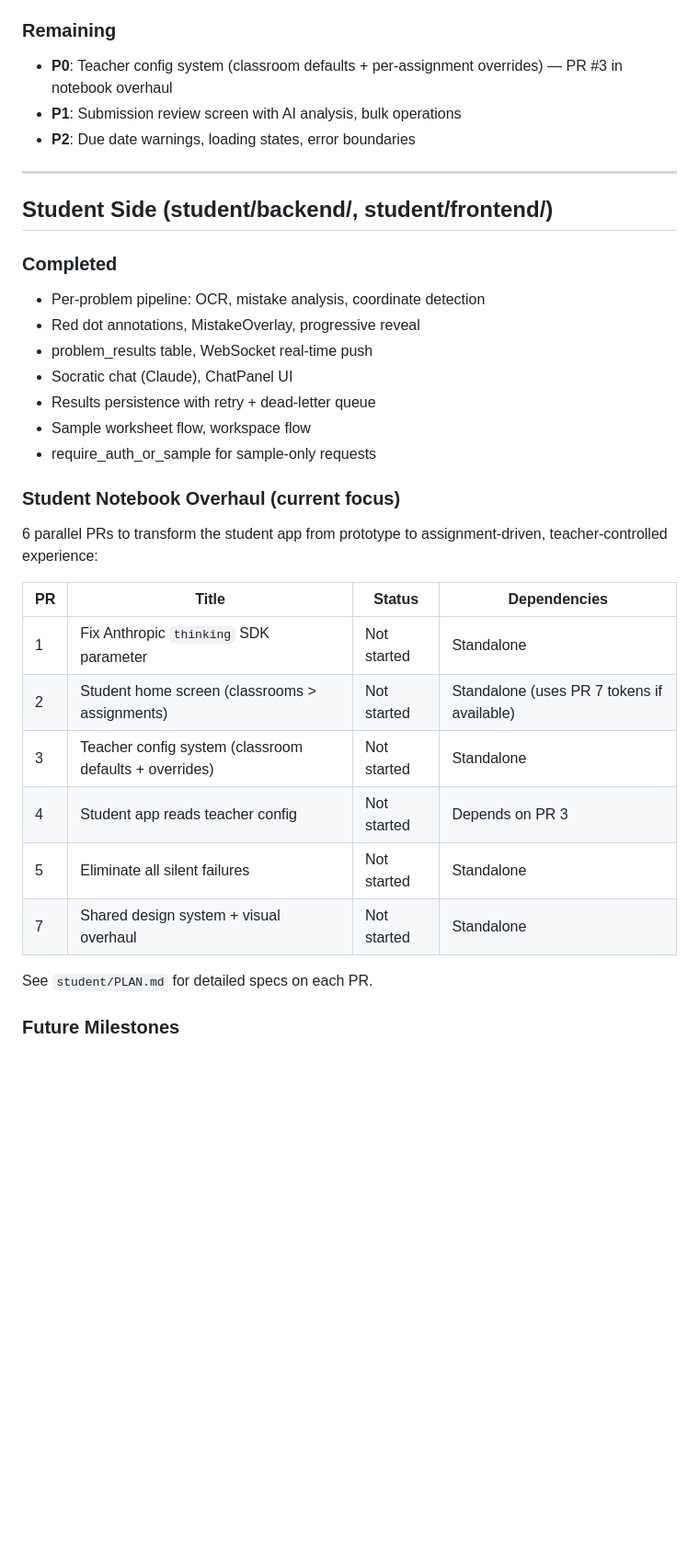
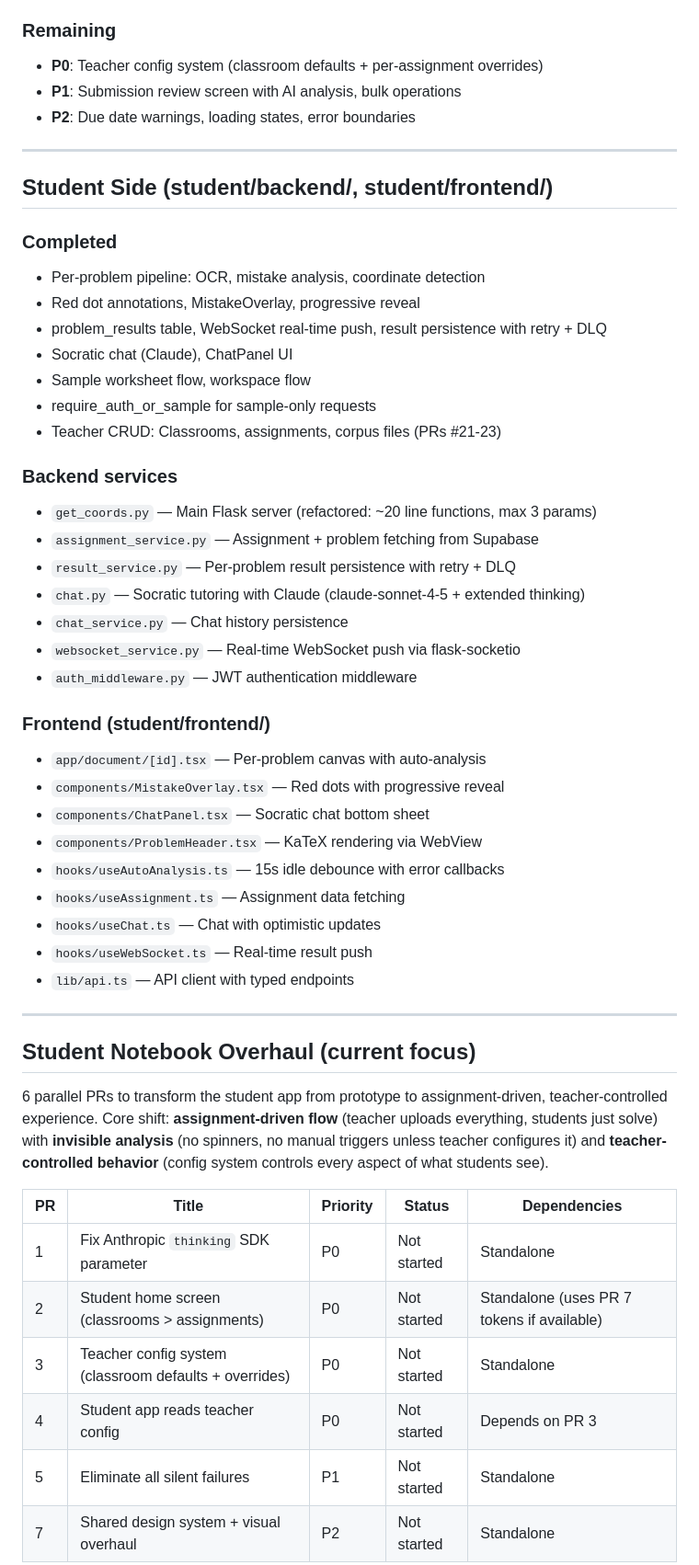
Before and after one commit to sfjchen/Veridian, a Markdown page: PLAN.md, the part around one of its changes. Shown at 92% size. Drawn GitHub-style; blank space fills up the shorter version.

```diff
--- a/PLAN.md
+++ b/PLAN.md
@@ -29,7 +29,7 @@ Full platform monorepo: teacher side (classrooms, assignments, corpus, submissio
 
 ### Remaining
 
-- **P0**: Teacher config system (classroom defaults + per-assignment overrides) — PR #3 in notebook overhaul
+- **P0**: Teacher config system (classroom defaults + per-assignment overrides)
 - **P1**: Submission review screen with AI analysis, bulk operations
 - **P2**: Due date warnings, loading states, error boundaries
 
@@ -41,25 +41,46 @@ Full platform monorepo: teacher side (classrooms, assignments, corpus, submissio
 
 - Per-problem pipeline: OCR, mistake analysis, coordinate detection
 - Red dot annotations, MistakeOverlay, progressive reveal
-- problem_results table, WebSocket real-time push
+- problem_results table, WebSocket real-time push, result persistence with retry + DLQ
 - Socratic chat (Claude), ChatPanel UI
-- Results persistence with retry + dead-letter queue
 - Sample worksheet flow, workspace flow
 - require_auth_or_sample for sample-only requests
+- Teacher CRUD: Classrooms, assignments, corpus files (PRs #21-23)
 
-### Student Notebook Overhaul (current focus)
+### Backend services
 
-6 parallel PRs to transform the student app from prototype to assignment-driven, teacher-controlled experience:
+- `get_coords.py` — Main Flask server (refactored: ~20 line functions, max 3 params)
+- `assignment_service.py` — Assignment + problem fetching from Supabase
+- `result_service.py` — Per-problem result persistence with retry + DLQ
+- `chat.py` — Socratic tutoring with Claude (claude-sonnet-4-5 + extended thinking)
+- `chat_service.py` — Chat history persistence
+- `websocket_service.py` — Real-time WebSocket push via flask-socketio
+- `auth_middleware.py` — JWT authentication middleware
 
-| PR | Title | Status | Dependencies |
-|----|-------|--------|-------------|
-| 1 | Fix Anthropic `thinking` SDK parameter | Not started | Standalone |
-| 2 | Student home screen (classrooms > assignments) | Not started | Standalone (uses PR 7 tokens if available) |
-| 3 | Teacher config system (classroom defaults + overrides) | Not started | Standalone |
-| 4 | Student app reads teacher config | Not started | Depends on PR 3 |
-| 5 | Eliminate all silent failures | Not started | Standalone |
-| 7 | Shared design system + visual overhaul | Not started | Standalone |
+### Frontend (student/frontend/)
 
-See `student/PLAN.md` for detailed specs on each PR.
+- `app/document/[id].tsx` — Per-problem canvas with auto-analysis
+- `components/MistakeOverlay.tsx` — Red dots with progressive reveal
+- `components/ChatPanel.tsx` — Socratic chat bottom sheet
+- `components/ProblemHeader.tsx` — KaTeX rendering via WebView
+- `hooks/useAutoAnalysis.ts` — 15s idle debounce with error callbacks
+- `hooks/useAssignment.ts` — Assignment data fetching
+- `hooks/useChat.ts` — Chat with optimistic updates
+- `hooks/useWebSocket.ts` — Real-time result push
+- `lib/api.ts` — API client with typed endpoints
 
-### Future Milestones
+---
+
+## Student Notebook Overhaul (current focus)
+
+6 parallel PRs to transform the student app from prototype to assignment-driven, teacher-controlled experience. Core shift: **assignment-driven flow** (teacher uploads everything, students just solve) with **invisible analysis** (no spinners, no manual triggers unless teacher configures it) and **teacher-controlled behavior** (config system controls every aspect of what students see).
+
+| PR | Title | Priority | Status | Dependencies |
+|----|-------|----------|--------|--------------|
+| 1 | Fix Anthropic `thinking` SDK parameter | P0 | Not started | Standalone |
+| 2 | Student home screen (classrooms > assignments) | P0 | Not started | Standalone (uses PR 7 tokens if available) |
+| 3 | Teacher config system (classroom defaults + overrides) | P0 | Not started | Standalone |
+| 4 | Student app reads teacher config | P0 | Not started | Depends on PR 3 |
+| 5 | Eliminate all silent failures | P1 | Not started | Standalone |
+| 7 | Shared design system + visual overhaul | P2 | Not started | Standalone |
+
```
Also changed, not shown: other parts of PLAN.md (+66 -17 lines), student/CLAUDE.md (deleted, +0 -20 lines), student/PLAN.md (deleted, +0 -139 lines).
